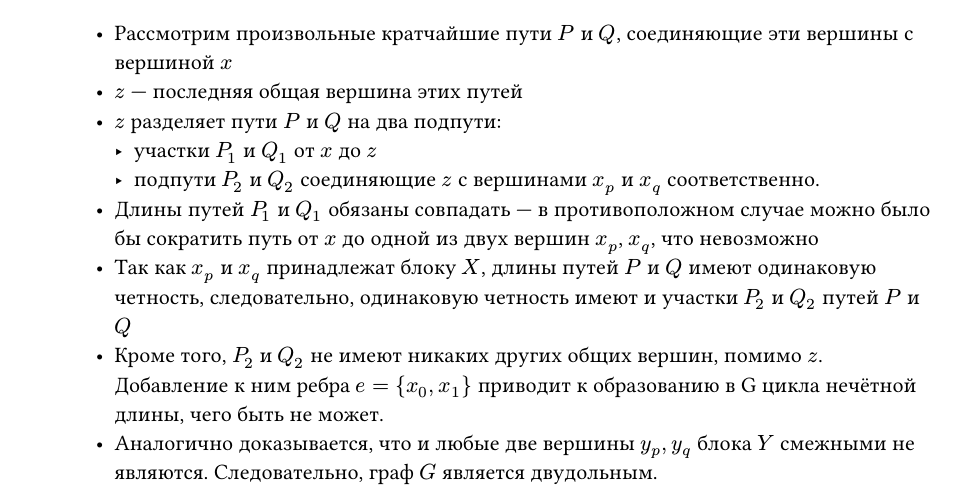
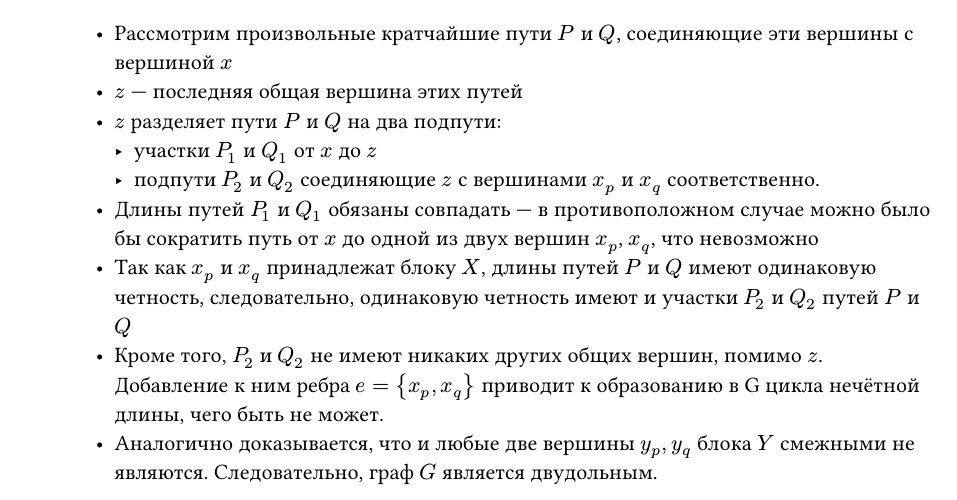
Before and after one commit to SE-legacy/graph-theory-exam-5sem-2025, a Typst document (sections/06.typ): part of the page, cut so that both start at the same text. Compiled offline with Typst 0.15.

Commit message:
fix: proof for 06.typ

```diff
--- a/sections/06.typ
+++ b/sections/06.typ
@@ -37,7 +37,7 @@
       одинаковую четность, следовательно, одинаковую четность имеют и участки
       $P_2$ и $Q_2$ путей $P$ и $Q$
     - Кроме того, $P_2$ и $Q_2$ не имеют никаких других общих вершин, помимо $z$.
-      Добавление к ним ребра $e = {x_0, x_1}$ приводит к образованию в G цикла
+      Добавление к ним ребра $e = {x_p, x_q}$ приводит к образованию в G цикла
       нечётной длины, чего быть не может.
     - Аналогично доказывается, что и любые две вершины $y_p, y_q$ блока $Y$
       смежными не являются. Следовательно, граф $G$ является двудольным.
```
